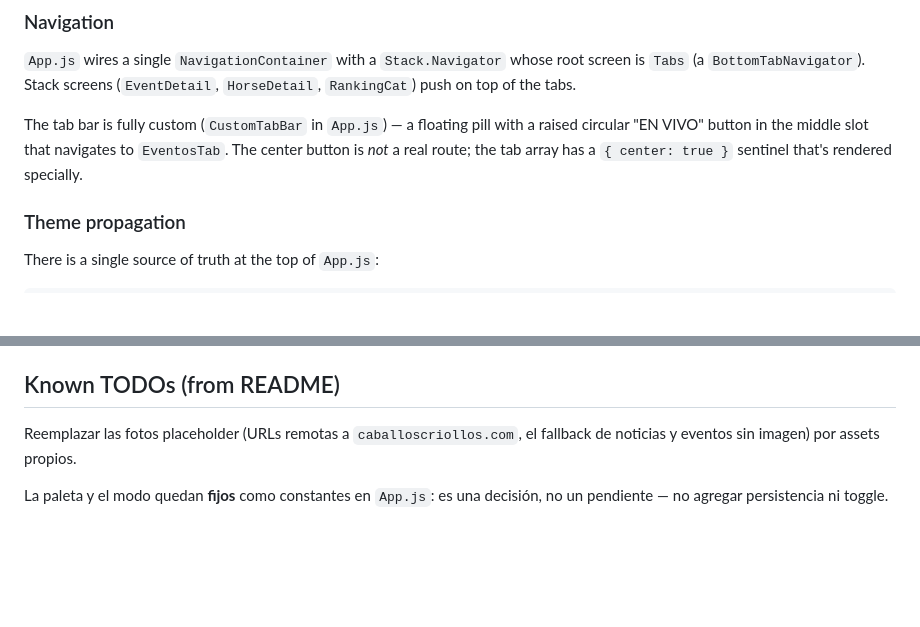
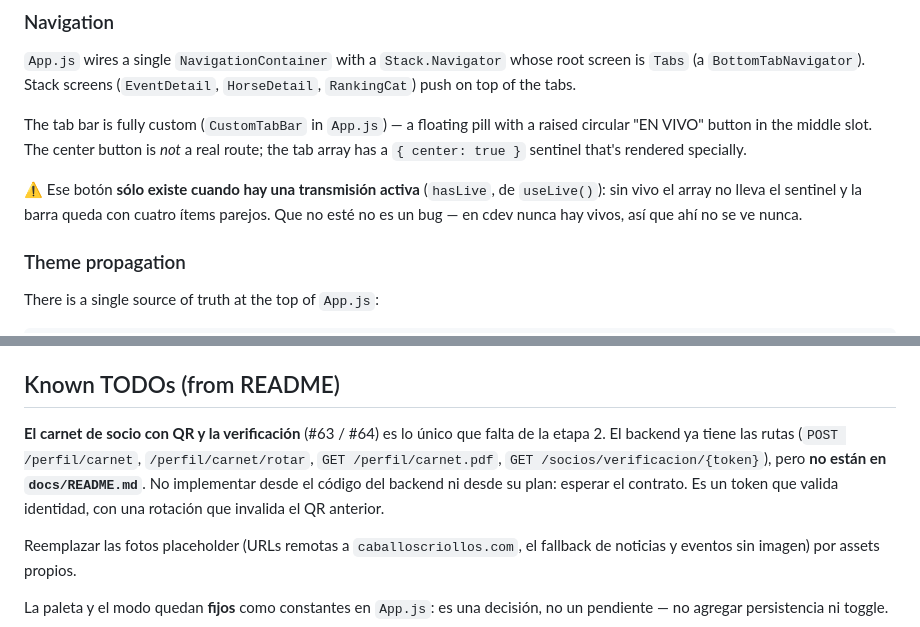
Before and after one commit to juanrouco/caballos-criollos-app, a Markdown page: CLAUDE.md, 2 parts joined by grey strips. Rendered like a GitHub page; blank space fills up the shorter version.

```diff
--- a/CLAUDE.md
+++ b/CLAUDE.md
@@ -33,7 +33,9 @@ No hay linter, formatter ni typecheck configurado. El proyecto es JS plano (no T
 ### Navigation
 `App.js` wires a single `NavigationContainer` with a `Stack.Navigator` whose root screen is `Tabs` (a `BottomTabNavigator`). Stack screens (`EventDetail`, `HorseDetail`, `RankingCat`) push on top of the tabs.
 
-The tab bar is fully custom (`CustomTabBar` in `App.js`) — a floating pill with a raised circular "EN VIVO" button in the middle slot that navigates to `EventosTab`. The center button is *not* a real route; the tab array has a `{ center: true }` sentinel that's rendered specially.
+The tab bar is fully custom (`CustomTabBar` in `App.js`) — a floating pill with a raised circular "EN VIVO" button in the middle slot. The center button is *not* a real route; the tab array has a `{ center: true }` sentinel that's rendered specially.
+
+⚠️ Ese botón **sólo existe cuando hay una transmisión activa** (`hasLive`, de `useLive()`): sin vivo el array no lleva el sentinel y la barra queda con cuatro ítems parejos. Que no esté no es un bug — en cdev nunca hay vivos, así que ahí no se ve nunca.
 
 ### Theme propagation
 There is a single source of truth at the top of `App.js`:
@@ -94,6 +96,8 @@ Several screens use remote `https://caballoscriollos.com/...` image URLs as plac
 
 ## Known TODOs (from README)
 
+**El carnet de socio con QR y la verificación** (#63 / #64) es lo único que falta de la etapa 2. El backend ya tiene las rutas (`POST /perfil/carnet`, `/perfil/carnet/rotar`, `GET /perfil/carnet.pdf`, `GET /socios/verificacion/{token}`), pero **no están en `docs/README.md`**. No implementar desde el código del backend ni desde su plan: esperar el contrato. Es un token que valida identidad, con una rotación que invalida el QR anterior.
+
 Reemplazar las fotos placeholder (URLs remotas a `caballoscriollos.com`, el fallback de noticias y eventos sin imagen) por assets propios.
 
 La paleta y el modo quedan **fijos** como constantes en `App.js`: es una decisión, no un pendiente — no agregar persistencia ni toggle.
```
Also changed, not shown: README.md (+31 -1 lines).
